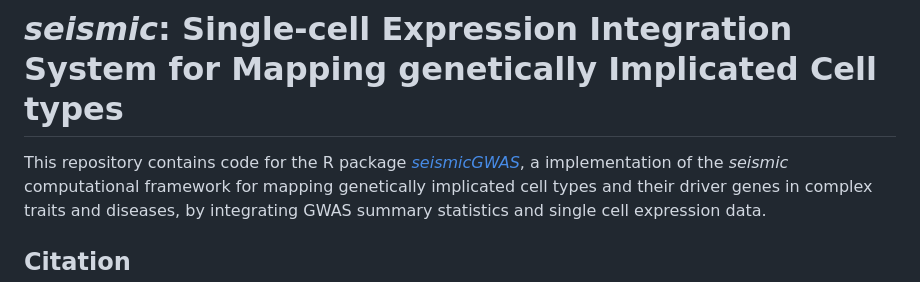
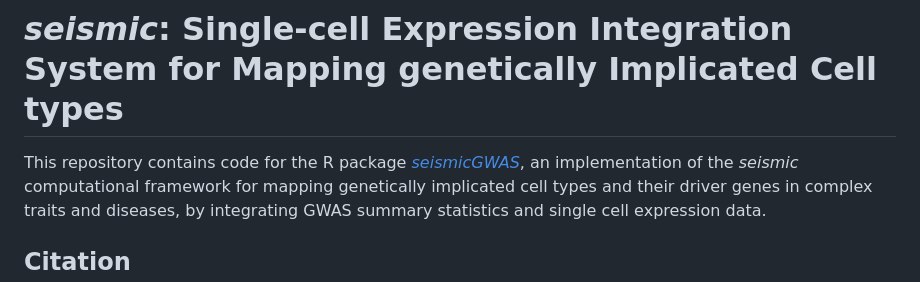
Before and after one commit to ylaboratory/seismic, a Markdown page: README.md, the part around the change. Drawn GitHub-style.

Commit message:
typo fixed

```diff
--- a/README.md
+++ b/README.md
@@ -1,5 +1,5 @@
 # _seismic_: Single-cell Expression Integration System for Mapping genetically Implicated Cell types
-This repository contains code for the R package [_seismicGWAS_](https://github.com/ylaboratory/seismic), a implementation of the
+This repository contains code for the R package [_seismicGWAS_](https://github.com/ylaboratory/seismic), an implementation of the
 _seismic_ computational framework for mapping genetically implicated cell types
 and their driver genes in complex traits and diseases,
 by integrating GWAS summary statistics and single cell expression data.
```
